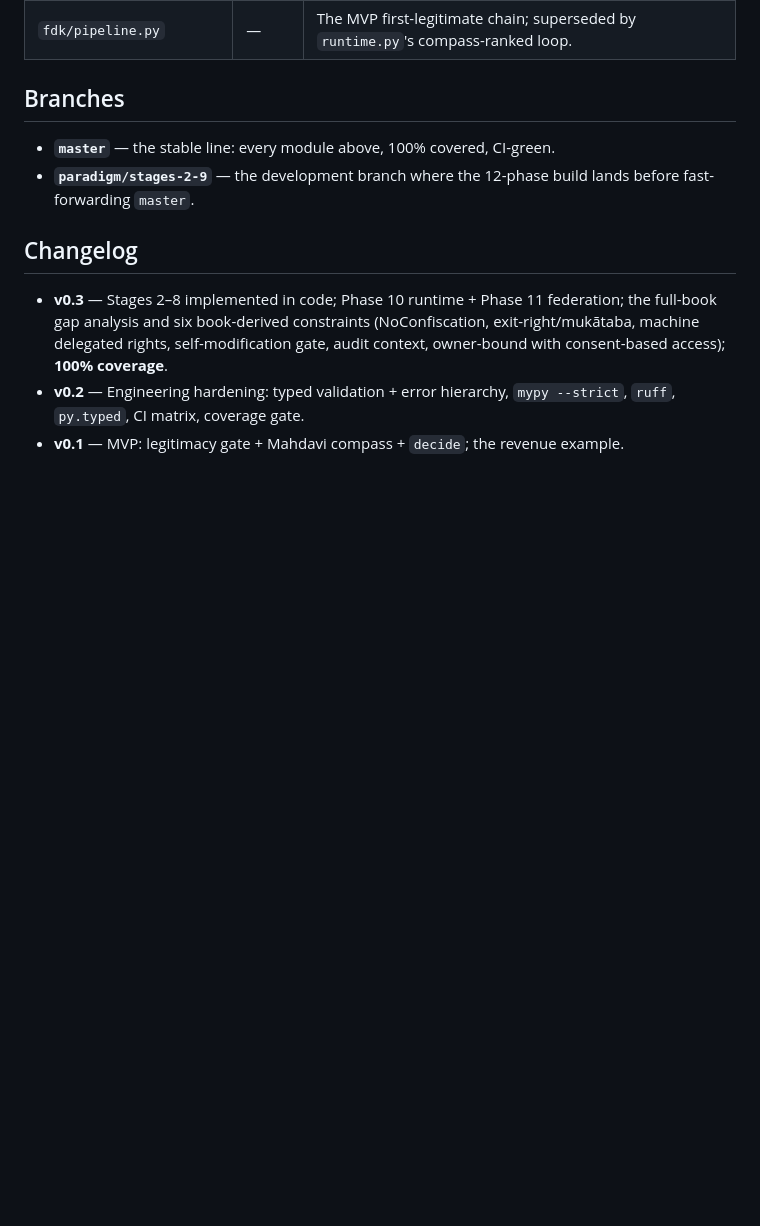
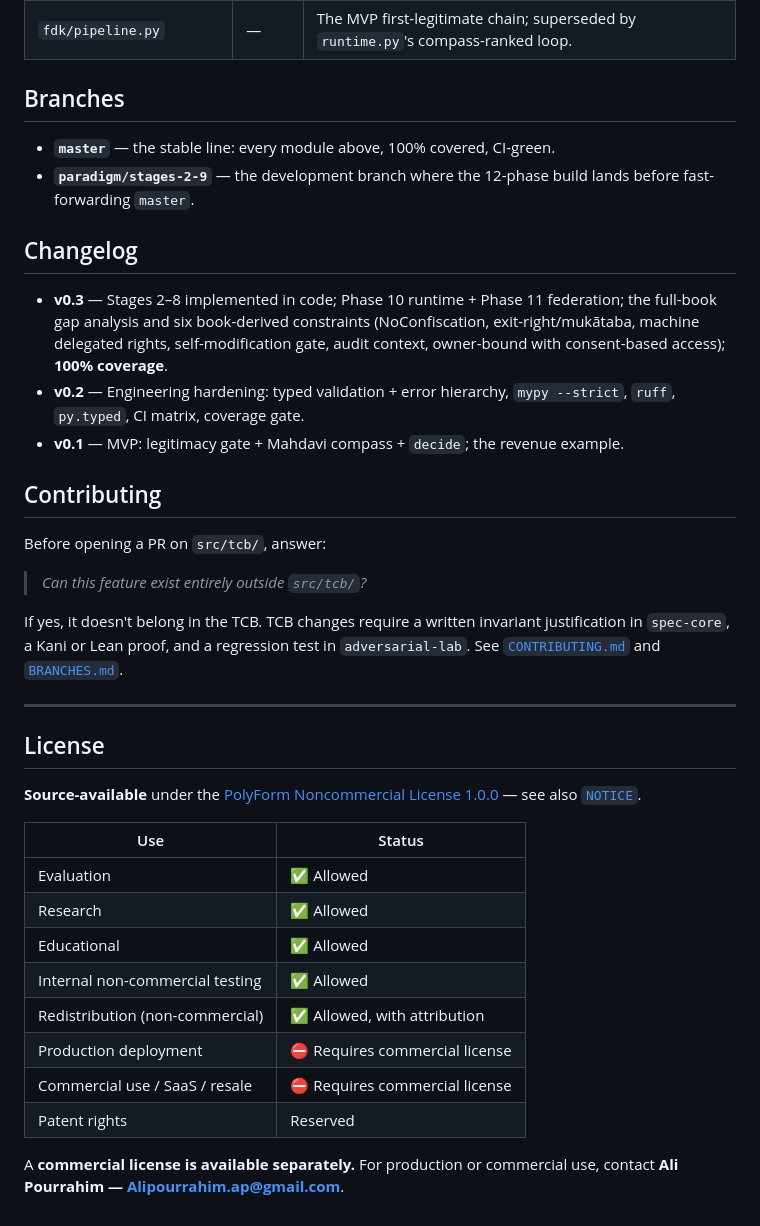
Before and after one commit to Aliipou/freedom-decision-kernel, a Markdown page: README.md, the part around the change. Drawn GitHub-style; blank space fills up the shorter version.

Commit message:
Update README with contributing and license sections
Added contributing guidelines and license information.

```diff
--- a/README.md
+++ b/README.md
@@ -168,3 +168,31 @@ Each module maps to a phase of [`PROGRAM.md`](PROGRAM.md):
 - **v0.2** — Engineering hardening: typed validation + error hierarchy, `mypy
   --strict`, `ruff`, `py.typed`, CI matrix, coverage gate.
 - **v0.1** — MVP: legitimacy gate + Mahdavi compass + `decide`; the revenue example.
+
+## Contributing
+
+Before opening a PR on `src/tcb/`, answer:
+
+> *Can this feature exist entirely outside `src/tcb/`?*
+
+If yes, it doesn't belong in the TCB. TCB changes require a written invariant justification in `spec-core`, a Kani or Lean proof, and a regression test in `adversarial-lab`. See [`CONTRIBUTING.md`](CONTRIBUTING.md) and [`BRANCHES.md`](BRANCHES.md).
+
+---
+
+## License
+
+**Source-available** under the [PolyForm Noncommercial License 1.0.0](LICENSE) — see also [`NOTICE`](NOTICE).
+
+| Use | Status |
+|---|---|
+| Evaluation | ✅ Allowed |
+| Research | ✅ Allowed |
+| Educational | ✅ Allowed |
+| Internal non-commercial testing | ✅ Allowed |
+| Redistribution (non-commercial) | ✅ Allowed, with attribution |
+| Production deployment | ⛔ Requires commercial license |
+| Commercial use / SaaS / resale | ⛔ Requires commercial license |
+| Patent rights | Reserved |
+
+A **commercial license is available separately.** For production or commercial use,
+contact **Ali Pourrahim — Alipourrahim.ap@gmail.com**.
```
